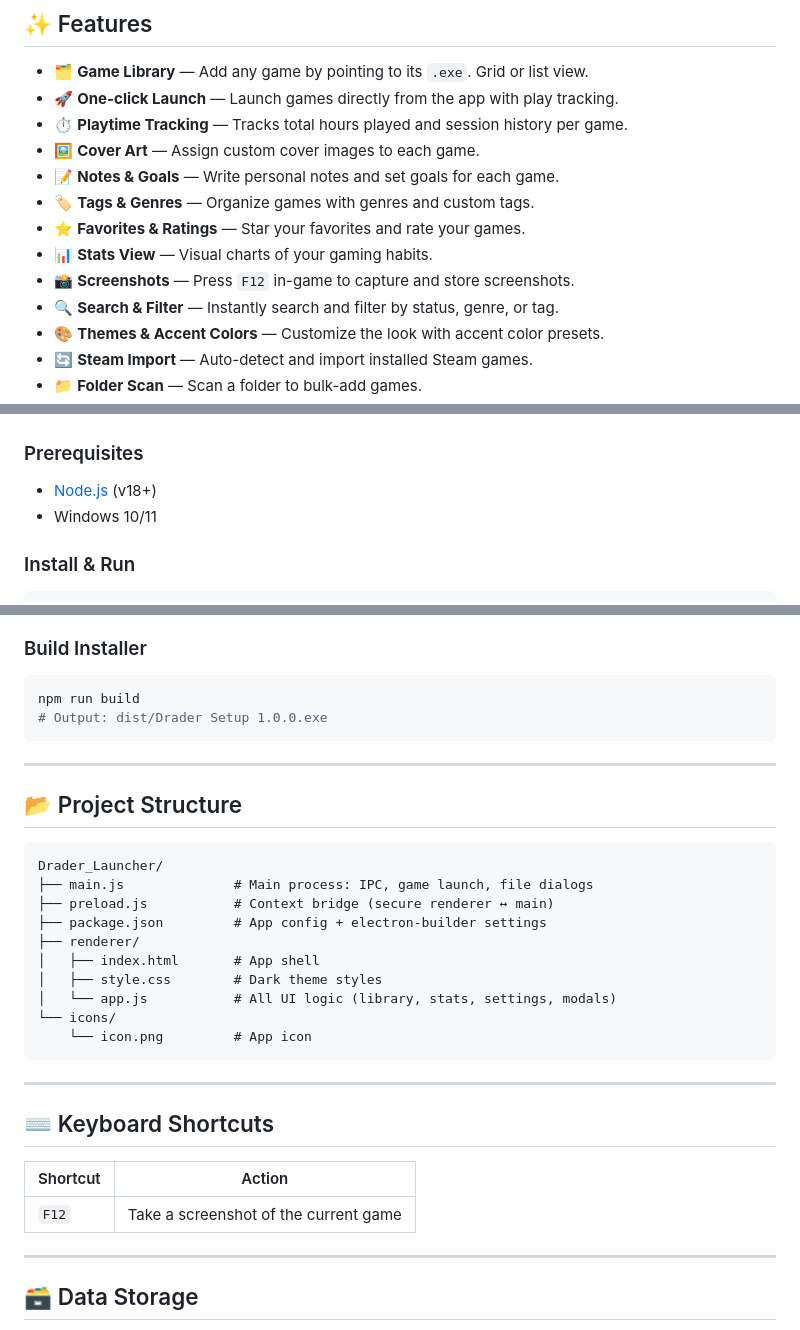
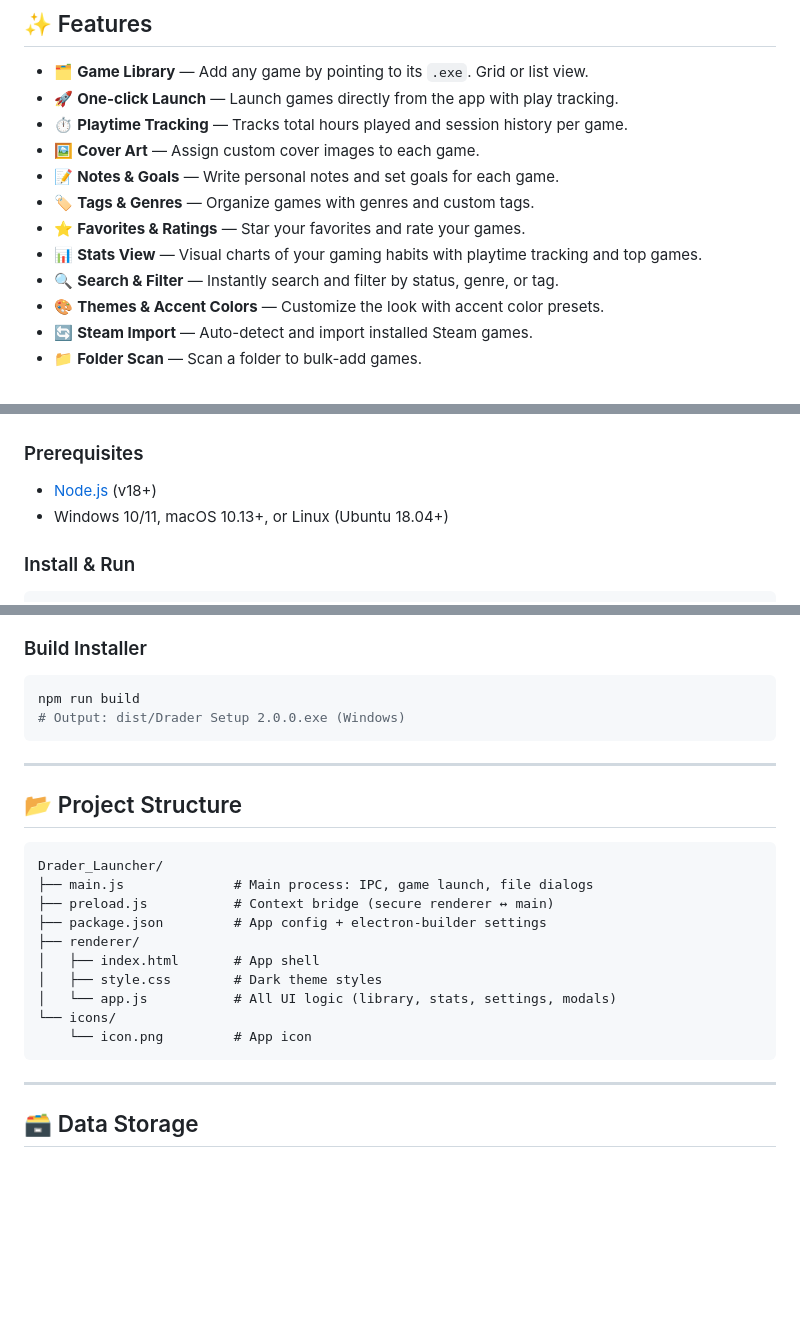
Before and after one commit to tarassamb-bit/Drader_Launcher, a Markdown page: README.md, 3 parts joined by grey strips. Drawn GitHub-style; blank space fills up the shorter version.

Commit message:
Update README for v2.0.0: Add cross-platform support, update version, remove deprecated features

````diff
--- a/README.md
+++ b/README.md
@@ -23,8 +23,7 @@ Your personal gaming hub — like Steam, but yours.
 - 📝 **Notes & Goals** — Write personal notes and set goals for each game.
 - 🏷️ **Tags & Genres** — Organize games with genres and custom tags.
 - ⭐ **Favorites & Ratings** — Star your favorites and rate your games.
-- 📊 **Stats View** — Visual charts of your gaming habits.
-- 📸 **Screenshots** — Press `F12` in-game to capture and store screenshots.
+- 📊 **Stats View** — Visual charts of your gaming habits with playtime tracking and top games.
 - 🔍 **Search & Filter** — Instantly search and filter by status, genre, or tag.
 - 🎨 **Themes & Accent Colors** — Customize the look with accent color presets.
 - 🔄 **Steam Import** — Auto-detect and import installed Steam games.
@@ -56,7 +55,7 @@ Your personal gaming hub — like Steam, but yours.
 ### Prerequisites
 
 - [Node.js](https://nodejs.org/) (v18+)
-- Windows 10/11
+- Windows 10/11, macOS 10.13+, or Linux (Ubuntu 18.04+)
 
 ### Install & Run
 
@@ -76,7 +75,7 @@ npm start
 
 ```bash
 npm run build
-# Output: dist/Drader Setup 1.0.0.exe
+# Output: dist/Drader Setup 2.0.0.exe (Windows)
 ```
 
 ---
@@ -95,14 +94,6 @@ Drader_Launcher/
 └── icons/
     └── icon.png         # App icon
 ```
-
----
-
-## ⌨️ Keyboard Shortcuts
-
-| Shortcut | Action |
-|---|---|
-| `F12` | Take a screenshot of the current game |
 
 ---
 
````
Also changed, not shown: other parts of README.md (+2 -2 lines).
